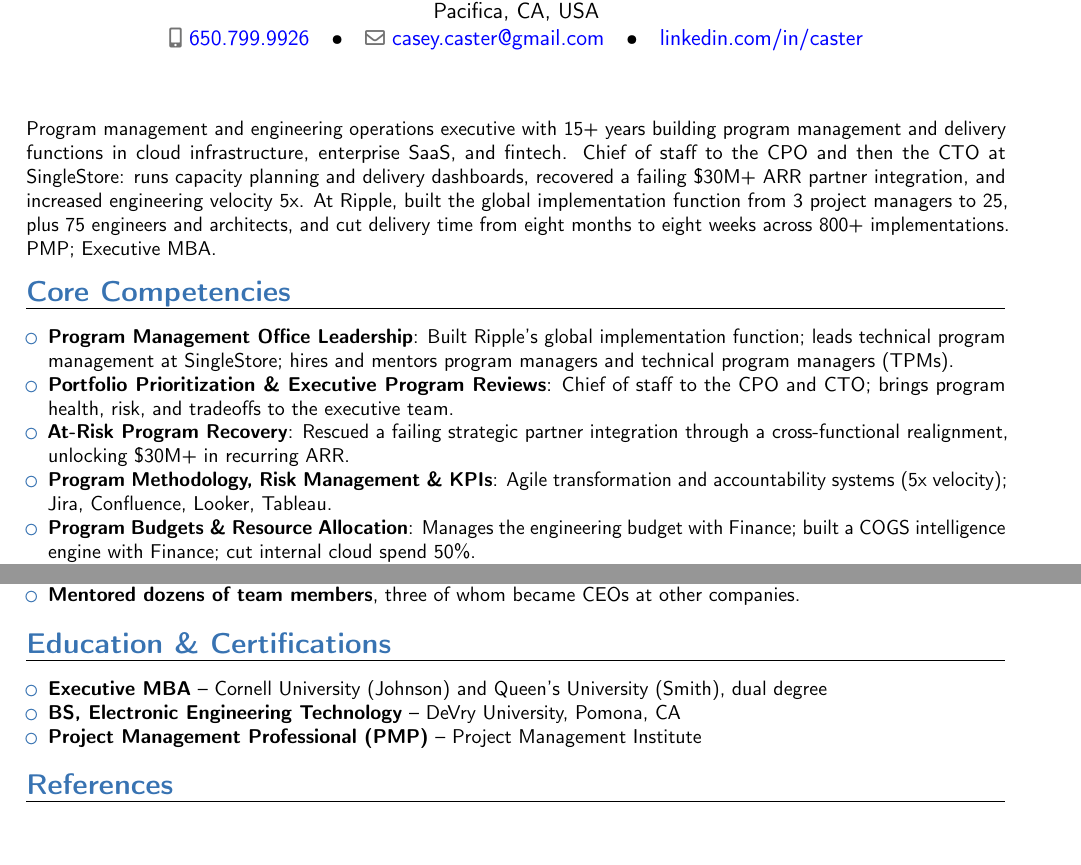
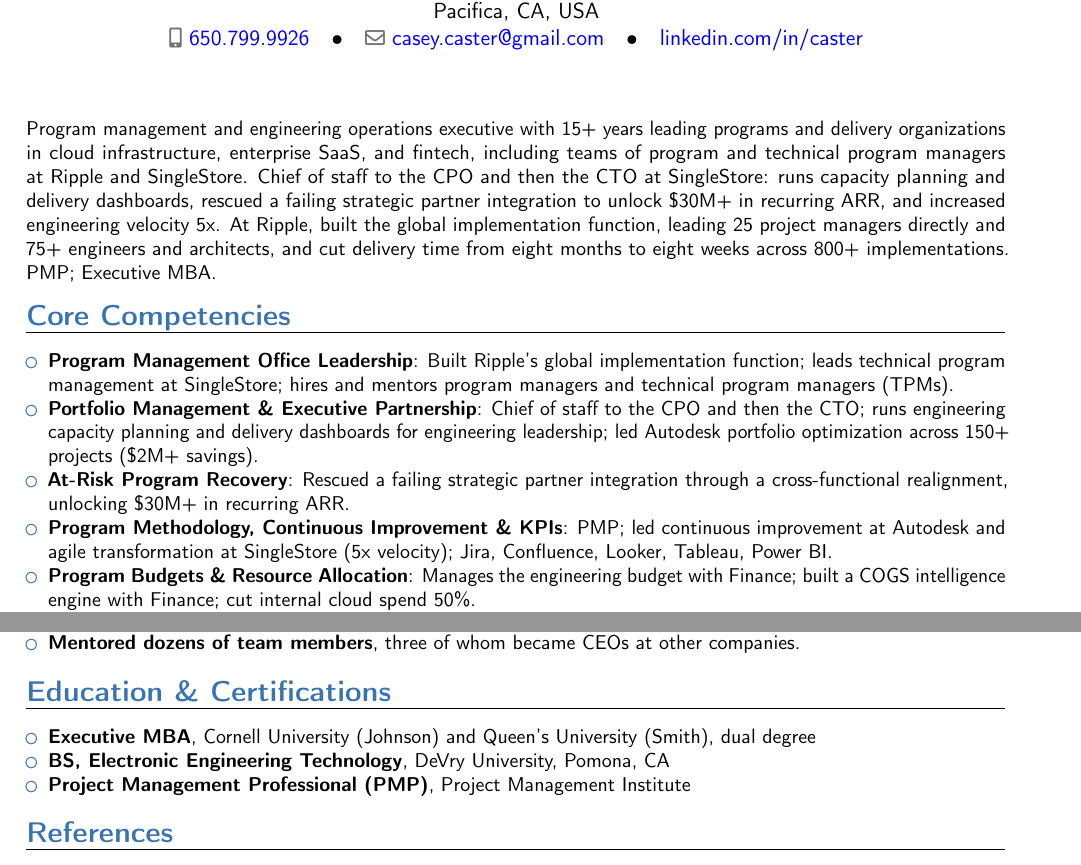
Before and after one commit to CptnHook/job-search-data, a LaTeX CV (cv/main_agility_robotics_vice_president_strategic_program_management_office.tex): two parts of pages 1 and 2 of 2, joined at a grey line, cut so that both start at the same text, the shorter picture padded with empty space. Compiled offline with pdfLaTeX.

Commit message:
Save job-search working files (2026-10-20 21:49 UTC)

```diff
--- a/cv/main_agility_robotics_vice_president_strategic_program_management_office.tex
+++ b/cv/main_agility_robotics_vice_president_strategic_program_management_office.tex
@@ -68,7 +68,7 @@
 % ============================================================
 
 \vspace{6pt}
-\small{Program management and engineering operations executive with 15+ years building program management and delivery functions in cloud infrastructure, enterprise SaaS, and fintech. Chief of staff to the CPO and then the CTO at SingleStore: runs capacity planning and delivery dashboards, recovered a failing \$30M+ ARR partner integration, and increased engineering velocity 5x. At Ripple, built the global implementation function from 3 project managers to 25, plus 75 engineers and architects, and cut delivery time from eight months to eight weeks across 800+ implementations. PMP; Executive MBA.}
+\small{Program management and engineering operations executive with 15+ years leading programs and delivery organizations in cloud infrastructure, enterprise SaaS, and fintech, including teams of program and technical program managers at Ripple and SingleStore. Chief of staff to the CPO and then the CTO at SingleStore: runs capacity planning and delivery dashboards, rescued a failing strategic partner integration to unlock \$30M+ in recurring ARR, and increased engineering velocity 5x. At Ripple, built the global implementation function, leading 25 project managers directly and 75+ engineers and architects, and cut delivery time from eight months to eight weeks across 800+ implementations. PMP; Executive MBA.}
 
 % ============================================================
 %     CORE COMPETENCIES
@@ -80,11 +80,11 @@
 
 \item \textbf{Program Management Office Leadership}: Built Ripple's global implementation function; leads technical program management at SingleStore; hires and mentors program managers and technical program managers (TPMs).
 
-\item \textbf{Portfolio Prioritization \& Executive Program Reviews}: Chief of staff to the CPO and CTO; brings program health, risk, and tradeoffs to the executive team.
+\item \textbf{Portfolio Management \& Executive Partnership}: Chief of staff to the CPO and then the CTO; runs engineering capacity planning and delivery dashboards for engineering leadership; led Autodesk portfolio optimization across 150+ projects (\$2M+ savings).
 
 \item \textbf{At-Risk Program Recovery}: Rescued a failing strategic partner integration through a cross-functional realignment, unlocking \$30M+ in recurring ARR.
 
-\item \textbf{Program Methodology, Risk Management \& KPIs}: Agile transformation and accountability systems (5x velocity); Jira, Confluence, Looker, Tableau.
+\item \textbf{Program Methodology, Continuous Improvement \& KPIs}: PMP; led continuous improvement at Autodesk and agile transformation at SingleStore (5x velocity); Jira, Confluence, Looker, Tableau, Power BI.
 
 \item \textbf{Program Budgets \& Resource Allocation}: Manages the engineering budget with Finance; built a COGS intelligence engine with Finance; cut internal cloud spend 50\%.
 
@@ -181,9 +181,9 @@ Promoted to lead global delivery programs for RippleNet and architect the implem
 \section{Education \& Certifications}
 \vspace{1pt}
 \begin{itemize}
-\item{\textbf{Executive MBA} -- Cornell University (Johnson) and Queen's University (Smith), dual degree}
-\item{\textbf{BS, Electronic Engineering Technology} -- DeVry University, Pomona, CA}
-\item{\textbf{Project Management Professional (PMP)} -- Project Management Institute}
+\item{\textbf{Executive MBA}, Cornell University (Johnson) and Queen's University (Smith), dual degree}
+\item{\textbf{BS, Electronic Engineering Technology}, DeVry University, Pomona, CA}
+\item{\textbf{Project Management Professional (PMP)}, Project Management Institute}
 \end{itemize}
 
 % ============================================================
```
Also changed, not shown: cover_letters/cover_agility_robotics_vice_president_strategic_program_management_office.tex (+7 -7 lines), cover_letters/cover_agility_robotics_vice_president_strategic_program_management_office.pdf, cv/main_agility_robotics_vice_president_strategic_program_management_office.pdf, 2 other files.
